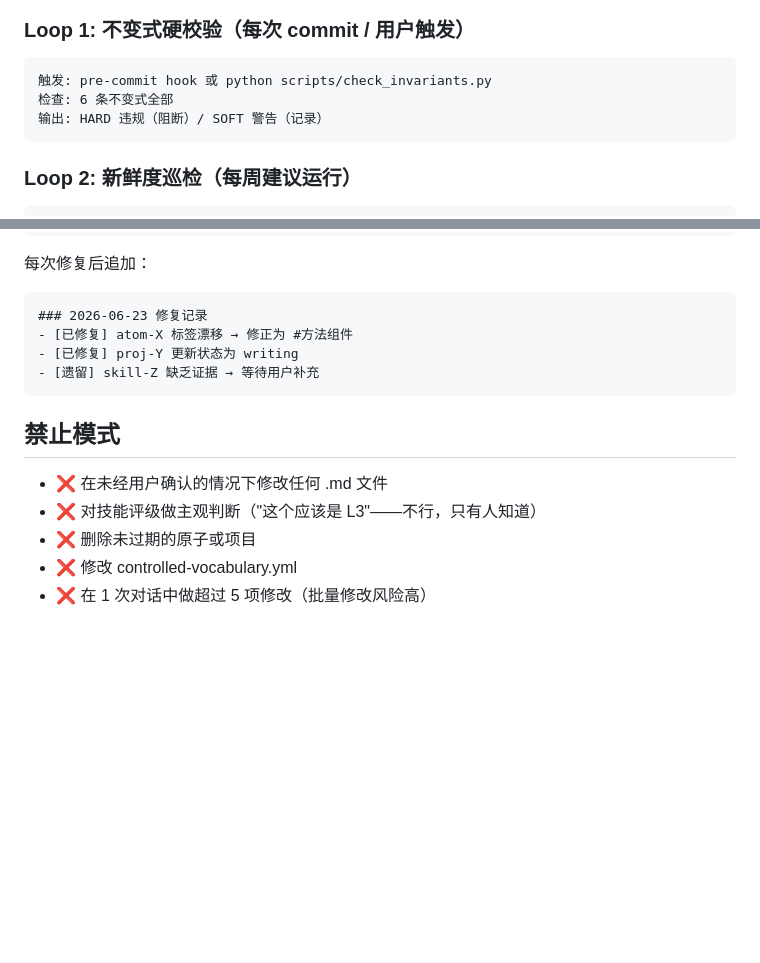
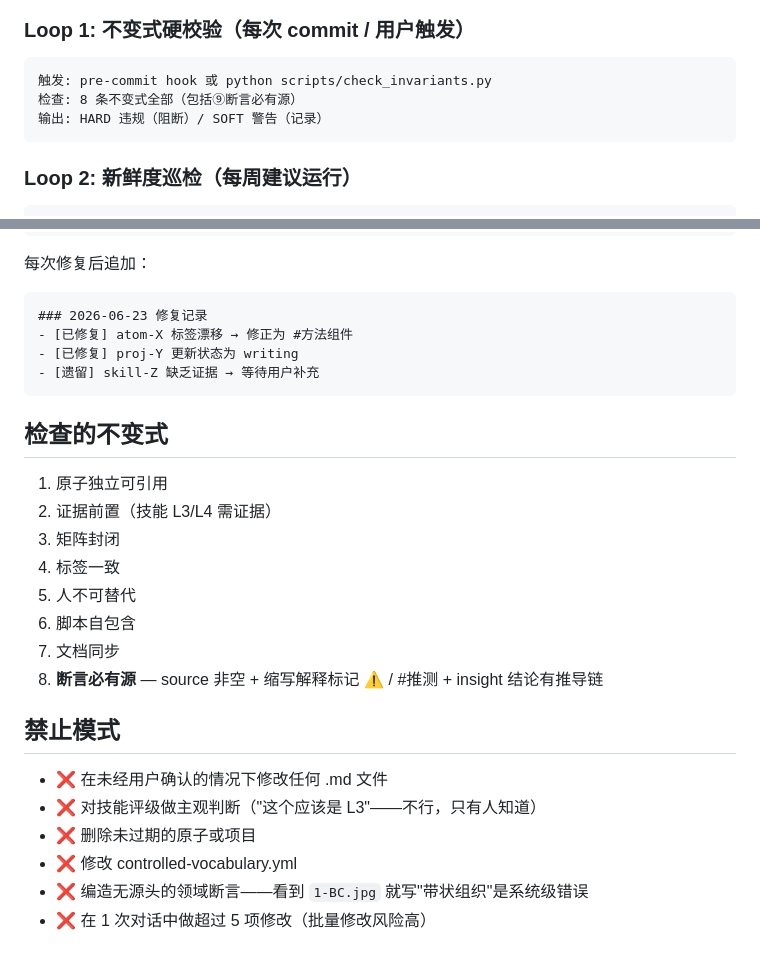
Before and after one commit to Co-STEM-Lab/AOS, a Markdown page: .claude/skills/aos-guardian.md, 2 parts joined by grey strips. GitHub-like rendering; blank space fills up the shorter version.

Commit message:
fix: 技能守卫同步不变式⑨——aos-guardian + aos-operations 补全
### aos-guardian.md
- Loop 1 描述：6 条 → 8 条不变式
- 新增「检查的不变式」章节，列出全部 8 条
- 禁止模式新增：禁止编造无源头的领域断言

### aos-operations.md
- 操作 1「需提醒」修复缩进错乱（空间/tab 混用）
- 新增：insight 的「关联」节必须引用支撑原子（规则 C）
- 现有两项源检查保留不变

````diff
--- a/.claude/skills/aos-guardian.md
+++ b/.claude/skills/aos-guardian.md
@@ -18,7 +18,7 @@ description: >-
 ### Loop 1: 不变式硬校验（每次 commit / 用户触发）
 ```
 触发: pre-commit hook 或 python scripts/check_invariants.py
-检查: 6 条不变式全部
+检查: 8 条不变式全部（包括⑨断言必有源）
 输出: HARD 违规（阻断）/ SOFT 警告（记录）
 ```
 
@@ -113,10 +113,22 @@ Step 5: git diff 给用户看最终变更
 - [遗留] skill-Z 缺乏证据 → 等待用户补充
 ```
 
+## 检查的不变式
+
+1. 原子独立可引用
+2. 证据前置（技能 L3/L4 需证据）
+3. 矩阵封闭
+4. 标签一致
+5. 人不可替代
+6. 脚本自包含
+7. 文档同步
+8. **断言必有源** — source 非空 + 缩写解释标记 ⚠️ / #推测 + insight 结论有推导链
+
 ## 禁止模式
 
 - ❌ 在未经用户确认的情况下修改任何 .md 文件
 - ❌ 对技能评级做主观判断（"这个应该是 L3"——不行，只有人知道）
 - ❌ 删除未过期的原子或项目
 - ❌ 修改 controlled-vocabulary.yml
+- ❌ 编造无源头的领域断言——看到 `1-BC.jpg` 就写"带状组织"是系统级错误
 - ❌ 在 1 次对话中做超过 5 项修改（批量修改风险高）
````
Also changed, not shown: .claude/skills/aos-operations.md (+6 -6 lines).
